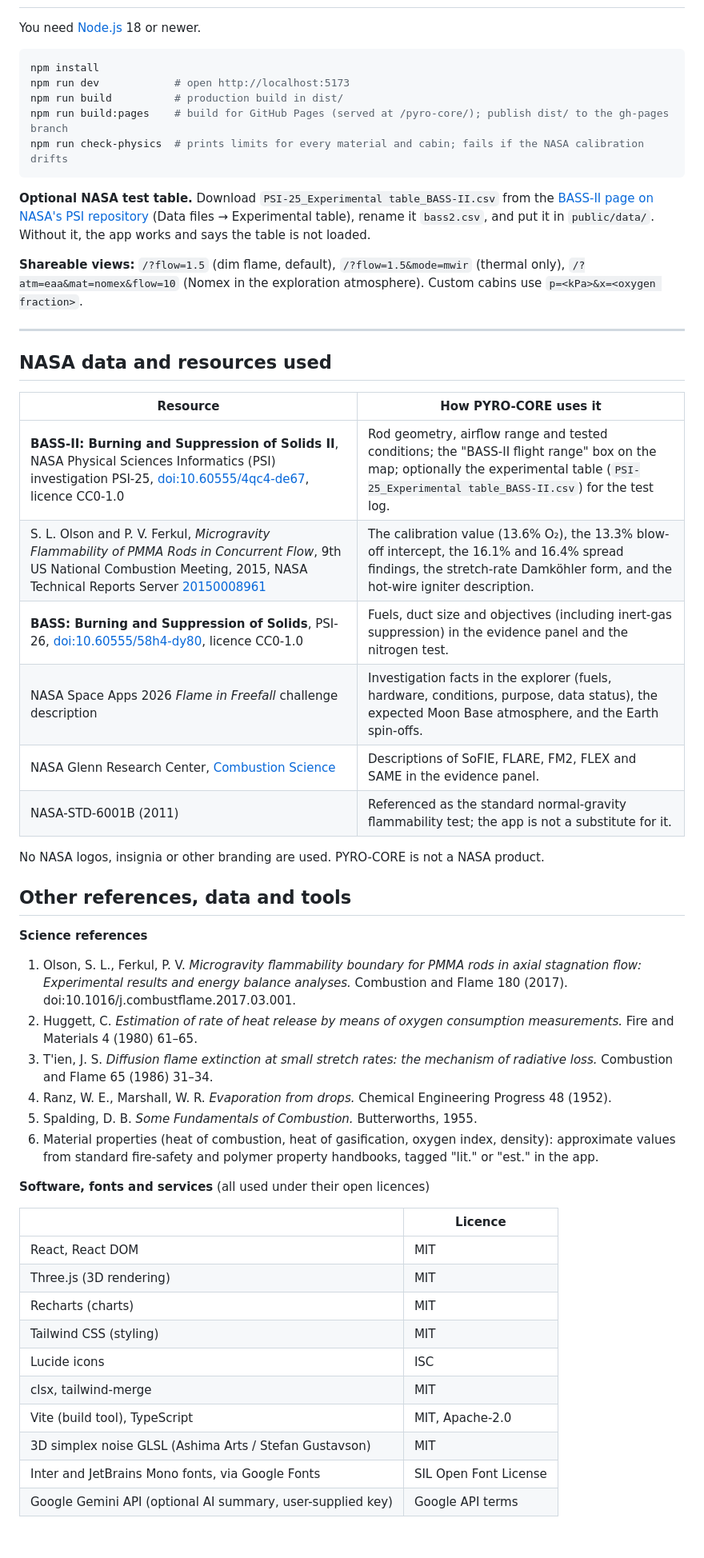
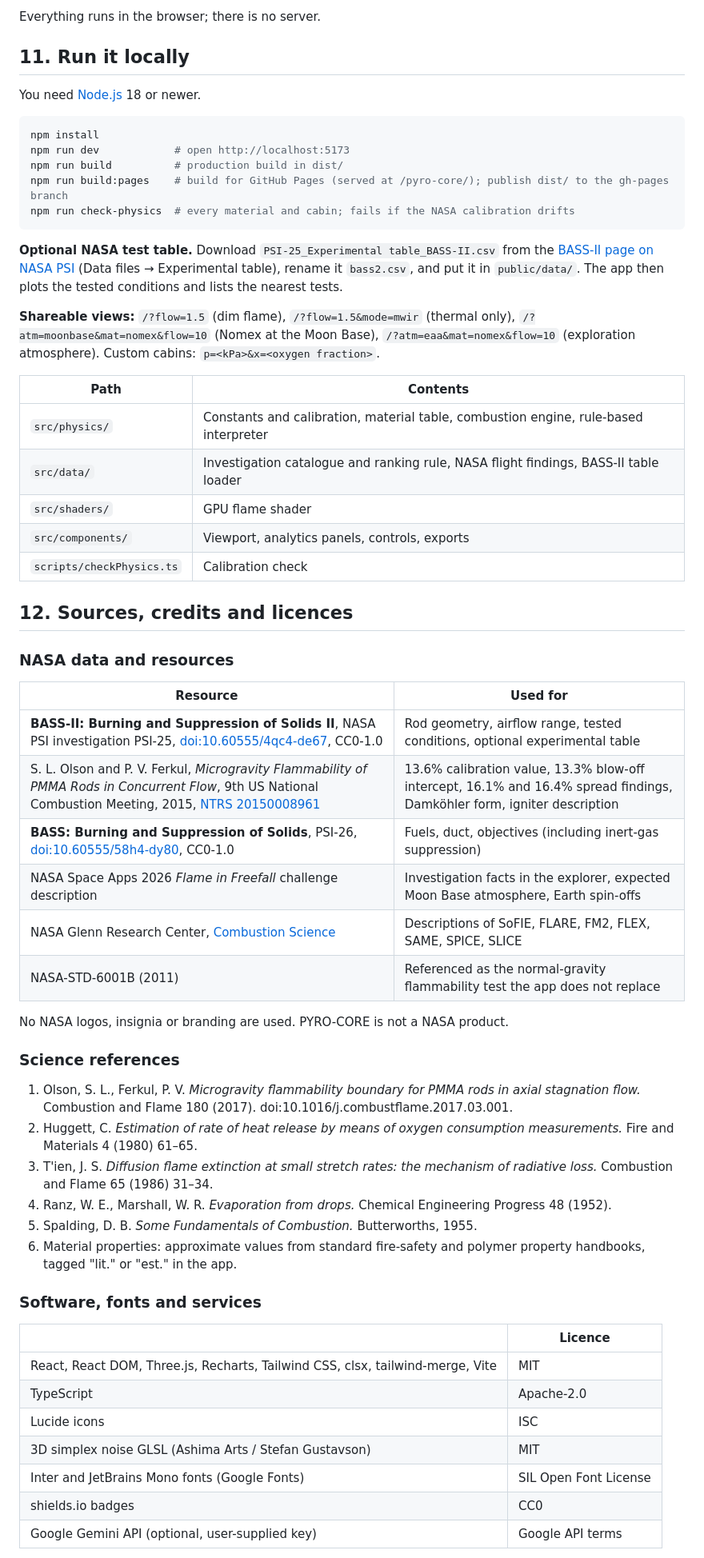
Before and after one commit to sasikiran1/pyro-core, a Markdown page: README.md, the part around one of its changes. Shown at 80% size. GitHub-like rendering; blank space fills up the shorter version.

````diff
--- a/README.md
+++ b/README.md
@@ -139,3 +206,6 @@ As the NASA Space Apps rules require, here is where SI tools were used:
+Everything runs in the browser; there is no server.
+
+## 11. Run it locally
 
 You need [Node.js](https://nodejs.org) 18 or newer.
 
@@ -144,51 +214,54 @@ npm install
 npm run dev            # open http://localhost:5173
 npm run build          # production build in dist/
 npm run build:pages    # build for GitHub Pages (served at /pyro-core/); publish dist/ to the gh-pages branch
-npm run check-physics  # prints limits for every material and cabin; fails if the NASA calibration drifts
+npm run check-physics  # every material and cabin; fails if the NASA calibration drifts
 ```
 
-**Optional NASA test table.** Download `PSI-25_Experimental table_BASS-II.csv` from the [BASS-II page on NASA's PSI repository](https://psi.nasa.gov/physci/repo/data/investigations/PSI-25) (Data files → Experimental table), rename it `bass2.csv`, and put it in `public/data/`. Without it, the app works and says the table is not loaded.
+**Optional NASA test table.** Download `PSI-25_Experimental table_BASS-II.csv` from the [BASS-II page on NASA PSI](https://psi.nasa.gov/physci/repo/data/investigations/PSI-25) (Data files → Experimental table), rename it `bass2.csv`, and put it in `public/data/`. The app then plots the tested conditions and lists the nearest tests.
 
-**Shareable views:** `/?flow=1.5` (dim flame, default), `/?flow=1.5&mode=mwir` (thermal only), `/?atm=eaa&mat=nomex&flow=10` (Nomex in the exploration atmosphere). Custom cabins use `p=<kPa>&x=<oxygen fraction>`.
+**Shareable views:** `/?flow=1.5` (dim flame), `/?flow=1.5&mode=mwir` (thermal only), `/?atm=moonbase&mat=nomex&flow=10` (Nomex at the Moon Base), `/?atm=eaa&mat=nomex&flow=10` (exploration atmosphere). Custom cabins: `p=<kPa>&x=<oxygen fraction>`.
 
----
+| Path | Contents |
+|---|---|
+| `src/physics/` | Constants and calibration, material table, combustion engine, rule-based interpreter |
+| `src/data/` | Investigation catalogue and ranking rule, NASA flight findings, BASS-II table loader |
+| `src/shaders/` | GPU flame shader |
+| `src/components/` | Viewport, analytics panels, controls, exports |
+| `scripts/checkPhysics.ts` | Calibration check |
 
-## NASA data and resources used
+## 12. Sources, credits and licences
 
-| Resource | How PYRO-CORE uses it |
+### NASA data and resources
+
+| Resource | Used for |
 |---|---|
-| **BASS-II: Burning and Suppression of Solids II**, NASA Physical Sciences Informatics (PSI) investigation PSI-25, [doi:10.60555/4qc4-de67](https://doi.org/10.60555/4qc4-de67), licence CC0-1.0 | Rod geometry, airflow range and tested conditions; the "BASS-II flight range" box on the map; optionally the experimental table (`PSI-25_Experimental table_BASS-II.csv`) for the test log. |
-| S. L. Olson and P. V. Ferkul, *Microgravity Flammability of PMMA Rods in Concurrent Flow*, 9th US National Combustion Meeting, 2015, NASA Technical Reports Server [20150008961](https://ntrs.nasa.gov/citations/20150008961) | The calibration value (13.6% O₂), the 13.3% blow-off intercept, the 16.1% and 16.4% spread findings, the stretch-rate Damköhler form, and the hot-wire igniter description. |
-| **BASS: Burning and Suppression of Solids**, PSI-26, [doi:10.60555/58h4-dy80](https://doi.org/10.60555/58h4-dy80), licence CC0-1.0 | Fuels, duct size and objectives (including inert-gas suppression) in the evidence panel and the nitrogen test. |
-| NASA Space Apps 2026 *Flame in Freefall* challenge description | Investigation facts in the explorer (fuels, hardware, conditions, purpose, data status), the expected Moon Base atmosphere, and the Earth spin-offs. |
-| NASA Glenn Research Center, [Combustion Science](https://www.nasa.gov/glenn/glenn-expertise-space-exploration/physical-sciences-program/combustion-science/) | Descriptions of SoFIE, FLARE, FM2, FLEX and SAME in the evidence panel. |
-| NASA-STD-6001B (2011) | Referenced as the standard normal-gravity flammability test; the app is not a substitute for it. |
+| **BASS-II: Burning and Suppression of Solids II**, NASA PSI investigation PSI-25, [doi:10.60555/4qc4-de67](https://doi.org/10.60555/4qc4-de67), CC0-1.0 | Rod geometry, airflow range, tested conditions, optional experimental table |
+| S. L. Olson and P. V. Ferkul, *Microgravity Flammability of PMMA Rods in Concurrent Flow*, 9th US National Combustion Meeting, 2015, [NTRS 20150008961](https://ntrs.nasa.gov/citations/20150008961) | 13.6% calibration value, 13.3% blow-off intercept, 16.1% and 16.4% spread findings, Damköhler form, igniter description |
+| **BASS: Burning and Suppression of Solids**, PSI-26, [doi:10.60555/58h4-dy80](https://doi.org/10.60555/58h4-dy80), CC0-1.0 | Fuels, duct, objectives (including inert-gas suppression) |
+| NASA Space Apps 2026 *Flame in Freefall* challenge description | Investigation facts in the explorer, expected Moon Base atmosphere, Earth spin-offs |
+| NASA Glenn Research Center, [Combustion Science](https://www.nasa.gov/glenn/glenn-expertise-space-exploration/physical-sciences-program/combustion-science/) | Descriptions of SoFIE, FLARE, FM2, FLEX, SAME, SPICE, SLICE |
+| NASA-STD-6001B (2011) | Referenced as the normal-gravity flammability test the app does not replace |
 
-No NASA logos, insignia or other branding are used. PYRO-CORE is not a NASA product.
+No NASA logos, insignia or branding are used. PYRO-CORE is not a NASA product.
 
-## Other references, data and tools
+### Science references
 
-**Science references**
-
-1. Olson, S. L., Ferkul, P. V. *Microgravity flammability boundary for PMMA rods in axial stagnation flow: Experimental results and energy balance analyses.* Combustion and Flame 180 (2017). doi:10.1016/j.combustflame.2017.03.001.
+1. Olson, S. L., Ferkul, P. V. *Microgravity flammability boundary for PMMA rods in axial stagnation flow.* Combustion and Flame 180 (2017). doi:10.1016/j.combustflame.2017.03.001.
 2. Huggett, C. *Estimation of rate of heat release by means of oxygen consumption measurements.* Fire and Materials 4 (1980) 61–65.
 3. T'ien, J. S. *Diffusion flame extinction at small stretch rates: the mechanism of radiative loss.* Combustion and Flame 65 (1986) 31–34.
 4. Ranz, W. E., Marshall, W. R. *Evaporation from drops.* Chemical Engineering Progress 48 (1952).
 5. Spalding, D. B. *Some Fundamentals of Combustion.* Butterworths, 1955.
-6. Material properties (heat of combustion, heat of gasification, oxygen index, density): approximate values from standard fire-safety and polymer property handbooks, tagged "lit." or "est." in the app.
+6. Material properties: approximate values from standard fire-safety and polymer property handbooks, tagged "lit." or "est." in the app.
 
-**Software, fonts and services** (all used under their open licences)
+### Software, fonts and services
 
 | | Licence |
 |---|---|
-| React, React DOM | MIT |
-| Three.js (3D rendering) | MIT |
-| Recharts (charts) | MIT |
-| Tailwind CSS (styling) | MIT |
+| React, React DOM, Three.js, Recharts, Tailwind CSS, clsx, tailwind-merge, Vite | MIT |
+| TypeScript | Apache-2.0 |
 | Lucide icons | ISC |
-| clsx, tailwind-merge | MIT |
-| Vite (build tool), TypeScript | MIT, Apache-2.0 |
 | 3D simplex noise GLSL (Ashima Arts / Stefan Gustavson) | MIT |
-| Inter and JetBrains Mono fonts, via Google Fonts | SIL Open Font License |
-| Google Gemini API (optional AI summary, user-supplied key) | Google API terms |
+| Inter and JetBrains Mono fonts (Google Fonts) | SIL Open Font License |
+| shields.io badges | CC0 |
+| Google Gemini API (optional, user-supplied key) | Google API terms |
 
````
Also changed, not shown: other parts of README.md (+165 -107 lines), docs/images/explorer.png (added), 2 other files.
